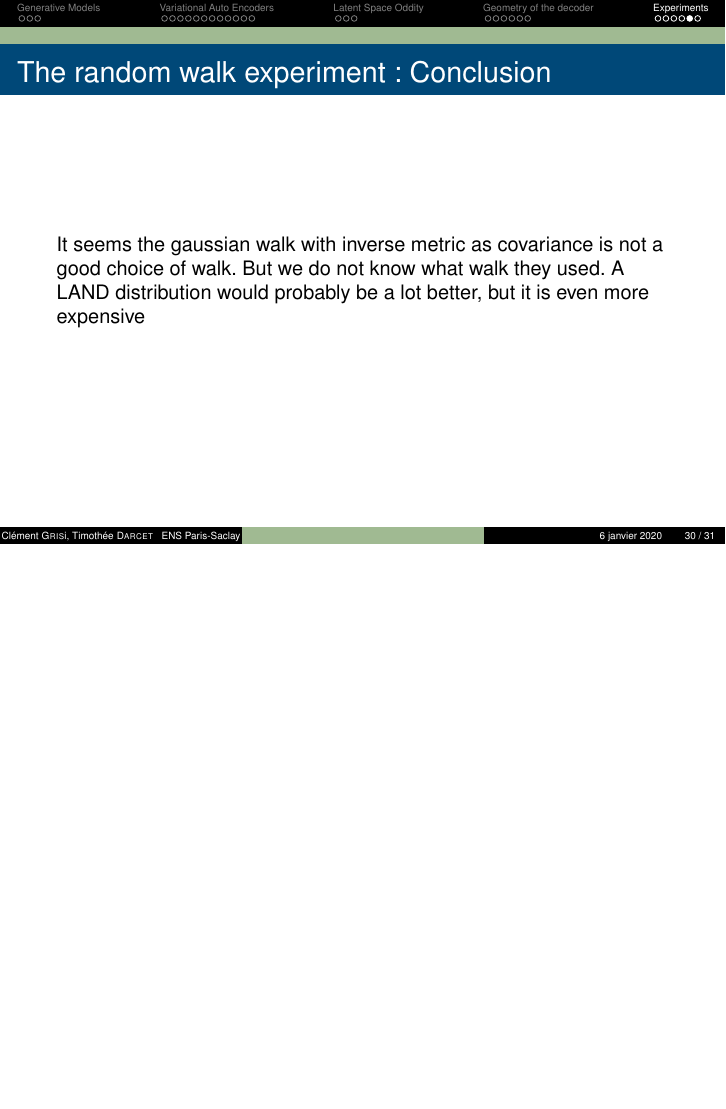
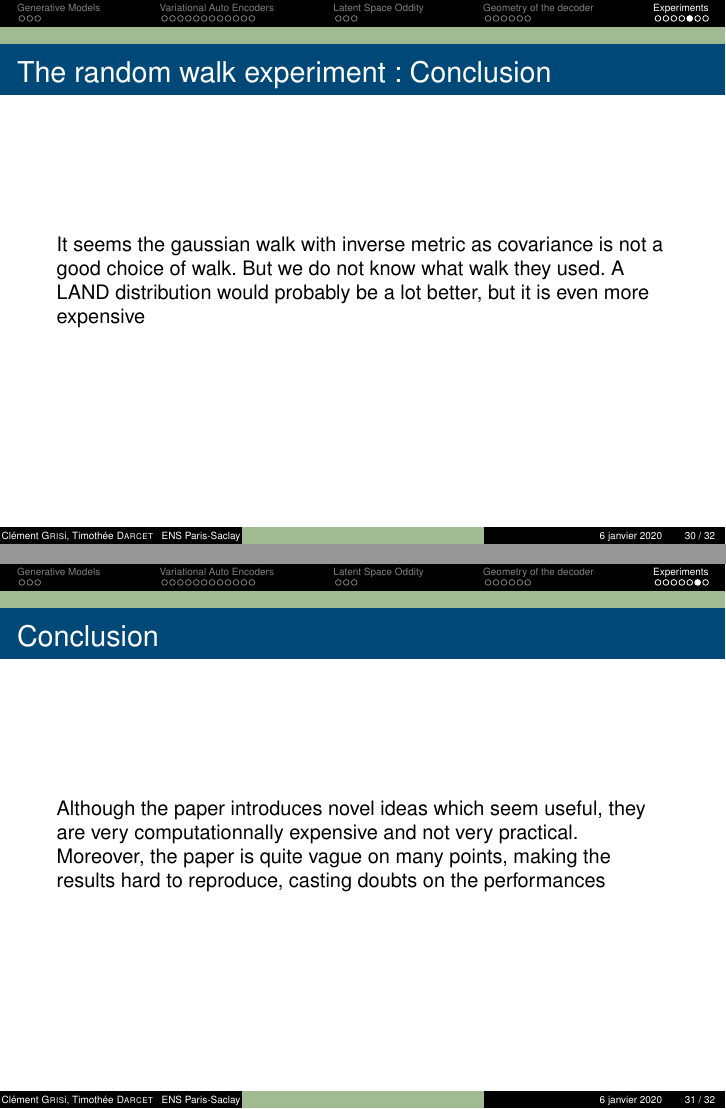
Before and after one commit to clementgr/compstats2020-21, LaTeX slides (compstats/article/tex/slide_deck.tex): page 30 of 31 before the commit and pages 30 and 31 of 32 after it, the two joined at a grey line, the shorter picture padded with empty space. Compiled offline with pdfLaTeX.

Commit message:
Conclusion

```diff
--- a/compstats/article/tex/slide_deck.tex
+++ b/compstats/article/tex/slide_deck.tex
@@ -576,6 +576,12 @@ Implementation details:
 	A LAND distribution would probably be a lot better, but it is even more expensive
 \end{frame}
 
+\begin{frame}
+	\frametitle{Conclusion}
+	Although the paper introduces novel ideas which seem useful, they are very computationnally expensive and not very practical.
+	Moreover, the paper is quite vague on many points, making the results hard to reproduce, casting doubts on the performances
+\end{frame}
+
 
 \begin{frame}
 	Bibliography :
```
